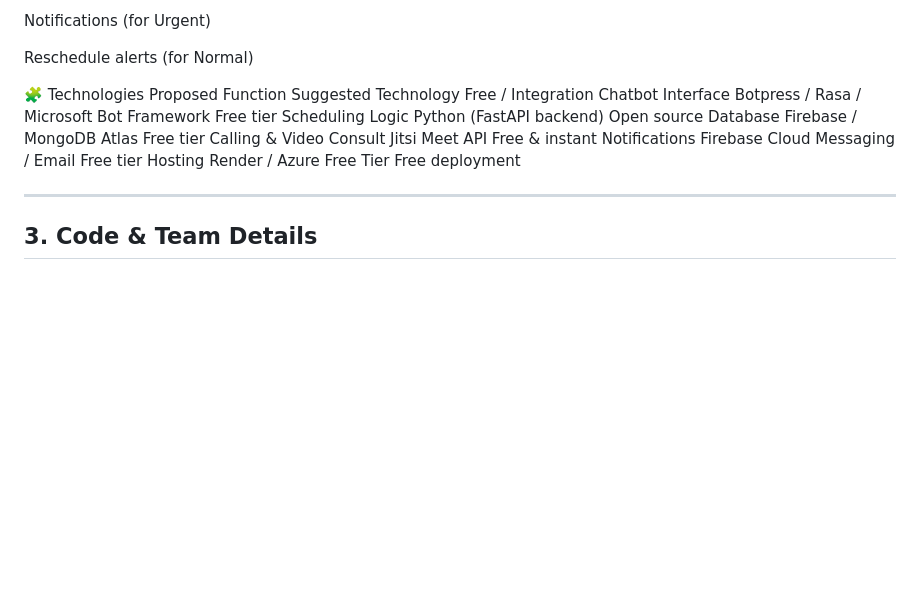
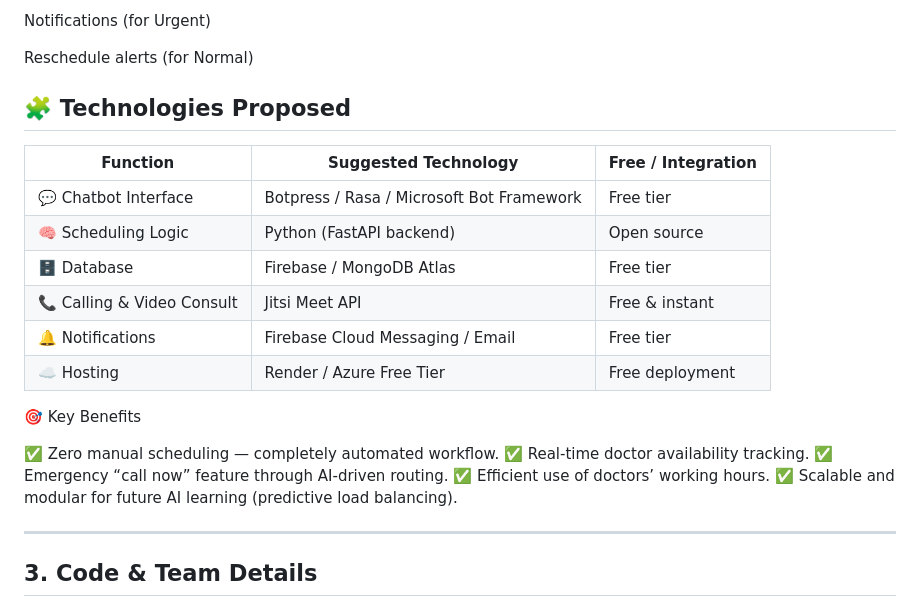
Before and after one commit to mdzameercse/hapivet-ai-scheduler-prototype, a Markdown page: README.md, the part around the change. GitHub-like rendering; blank space fills up the shorter version.

```diff
--- a/README.md
+++ b/README.md
@@ -107,14 +107,24 @@ Notifications (for Urgent)
 
 Reschedule alerts (for Normal)
 
-🧩 Technologies Proposed
-Function	Suggested Technology	Free / Integration
-Chatbot Interface	Botpress / Rasa / Microsoft Bot Framework	Free tier
-Scheduling Logic	Python (FastAPI backend)	Open source
-Database	Firebase / MongoDB Atlas	Free tier
-Calling & Video Consult	Jitsi Meet API	Free & instant
-Notifications	Firebase Cloud Messaging / Email	Free tier
-Hosting	Render / Azure Free Tier	Free deployment
+## 🧩 Technologies Proposed
+
+| **Function** | **Suggested Technology** | **Free / Integration** |
+|---------------|---------------------------|-------------------------|
+| 💬 Chatbot Interface | Botpress / Rasa / Microsoft Bot Framework | Free tier |
+| 🧠 Scheduling Logic | Python (FastAPI backend) | Open source |
+| 🗄️ Database | Firebase / MongoDB Atlas | Free tier |
+| 📞 Calling & Video Consult | Jitsi Meet API | Free & instant |
+| 🔔 Notifications | Firebase Cloud Messaging / Email | Free tier |
+| ☁️ Hosting | Render / Azure Free Tier | Free deployment |
+
+🎯 Key Benefits
+
+✅ Zero manual scheduling — completely automated workflow.
+✅ Real-time doctor availability tracking.
+✅ Emergency “call now” feature through AI-driven routing.
+✅ Efficient use of doctors’ working hours.
+✅ Scalable and modular for future AI learning (predictive load balancing).
 
 ---
 
```
